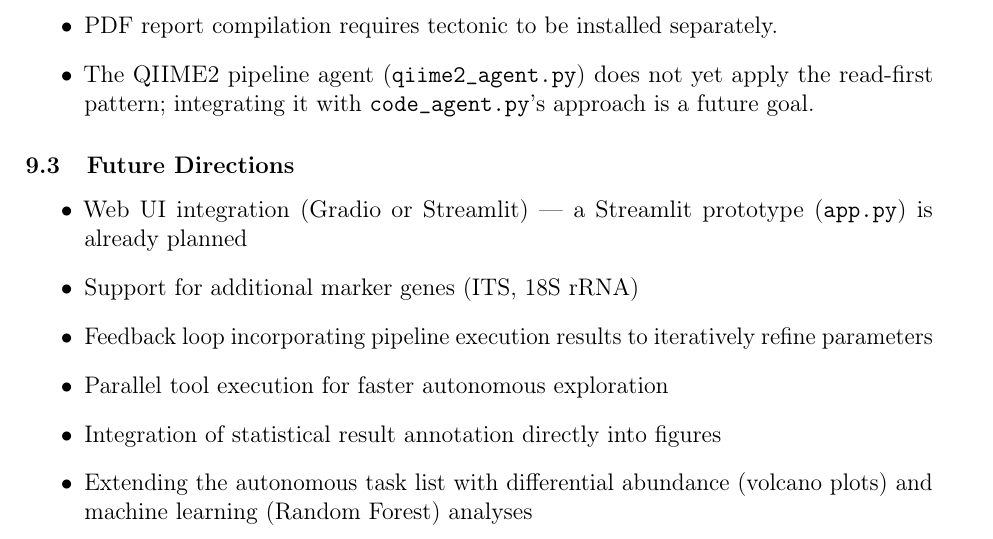
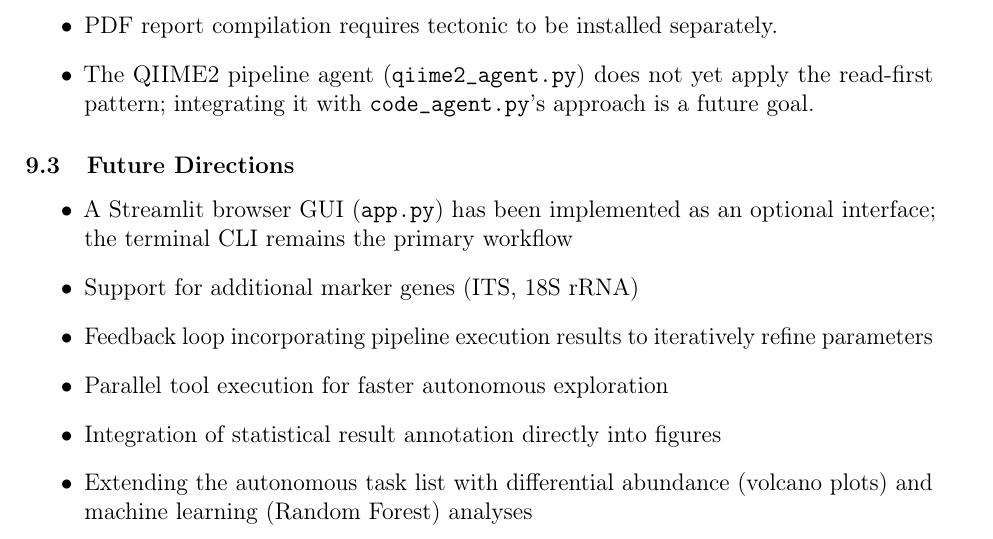
Before and after one commit to Rhizobium-gits/seq2pipe, a LaTeX paper (Paper/seq2pipe_en.tex): part of page 11 of 17, cut so that both start at the same text. Compiled offline with pdfLaTeX.

Commit message:
Refocus to terminal-first CLI; demote Streamlit to optional
- README: make ./launch.sh the primary entry point; remove Streamlit as
  "recommended"; drop Streamlit GUI usage section; update architecture
  diagram; reorder file structure (cli.py first)
- Paper (ja + en): update Future Directions — Streamlit app.py is now
  implemented as optional, terminal CLI remains primary interface
- Recompile seq2pipe_ja.pdf (613 KiB) and seq2pipe_en.pdf (375 KiB)

Co-Authored-By: Claude Sonnet 4.6 <noreply@anthropic.com>

```diff
--- a/Paper/seq2pipe_en.tex
+++ b/Paper/seq2pipe_en.tex
@@ -858,8 +858,7 @@ seq2pipe achieves the following:
 \subsection{Future Directions}
 
 \begin{itemize}
-  \item Web UI integration (Gradio or Streamlit) --- a Streamlit prototype
-    (\texttt{app.py}) is already planned
+  \item A Streamlit browser GUI (\texttt{app.py}) has been implemented as an optional interface; the terminal CLI remains the primary workflow
   \item Support for additional marker genes (ITS, 18S rRNA)
   \item Feedback loop incorporating pipeline execution results
     to iteratively refine parameters
```
Also changed, not shown: Paper/seq2pipe_ja.tex (+1 -1 lines), Paper/seq2pipe_en.pdf, Paper/seq2pipe_ja.pdf, README.md.
